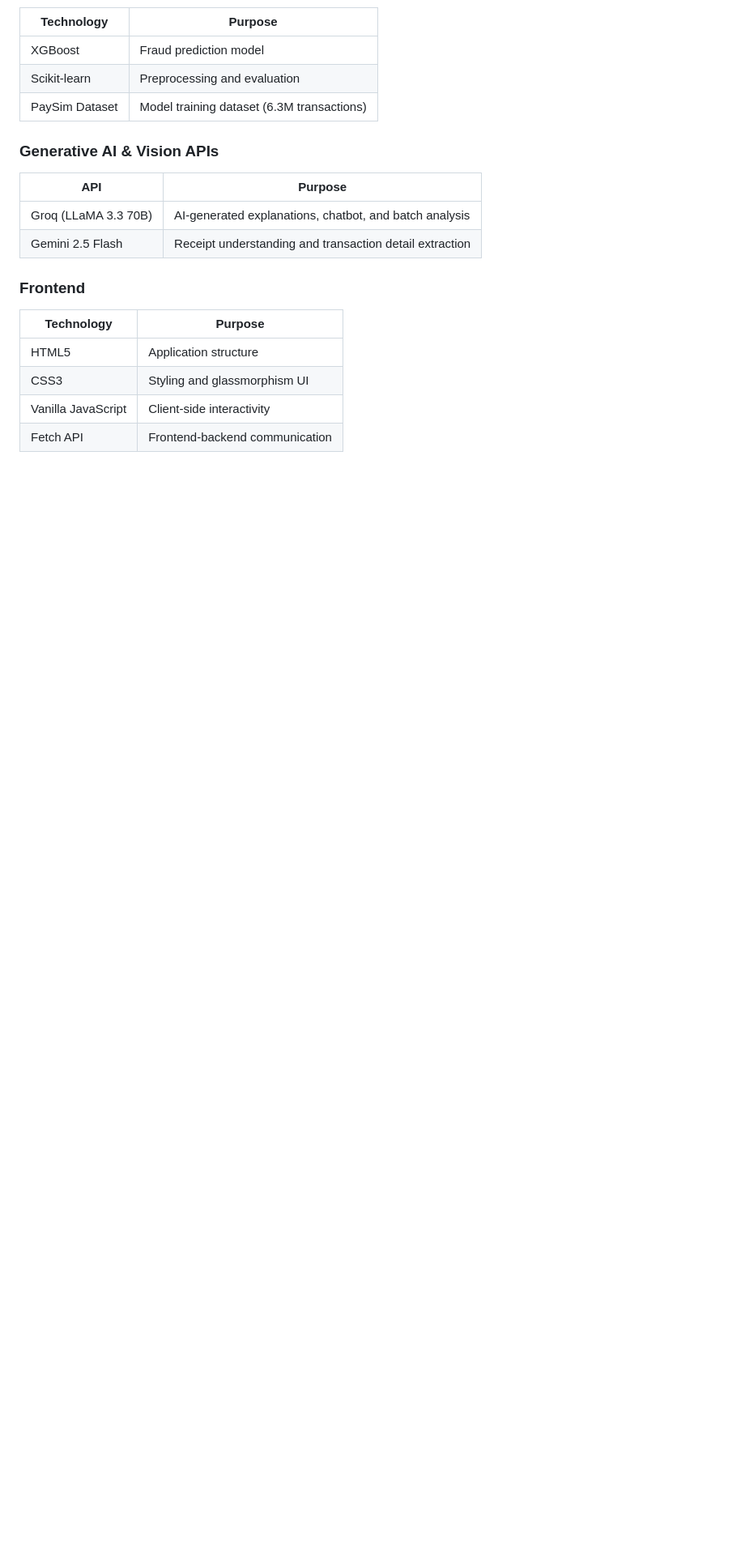
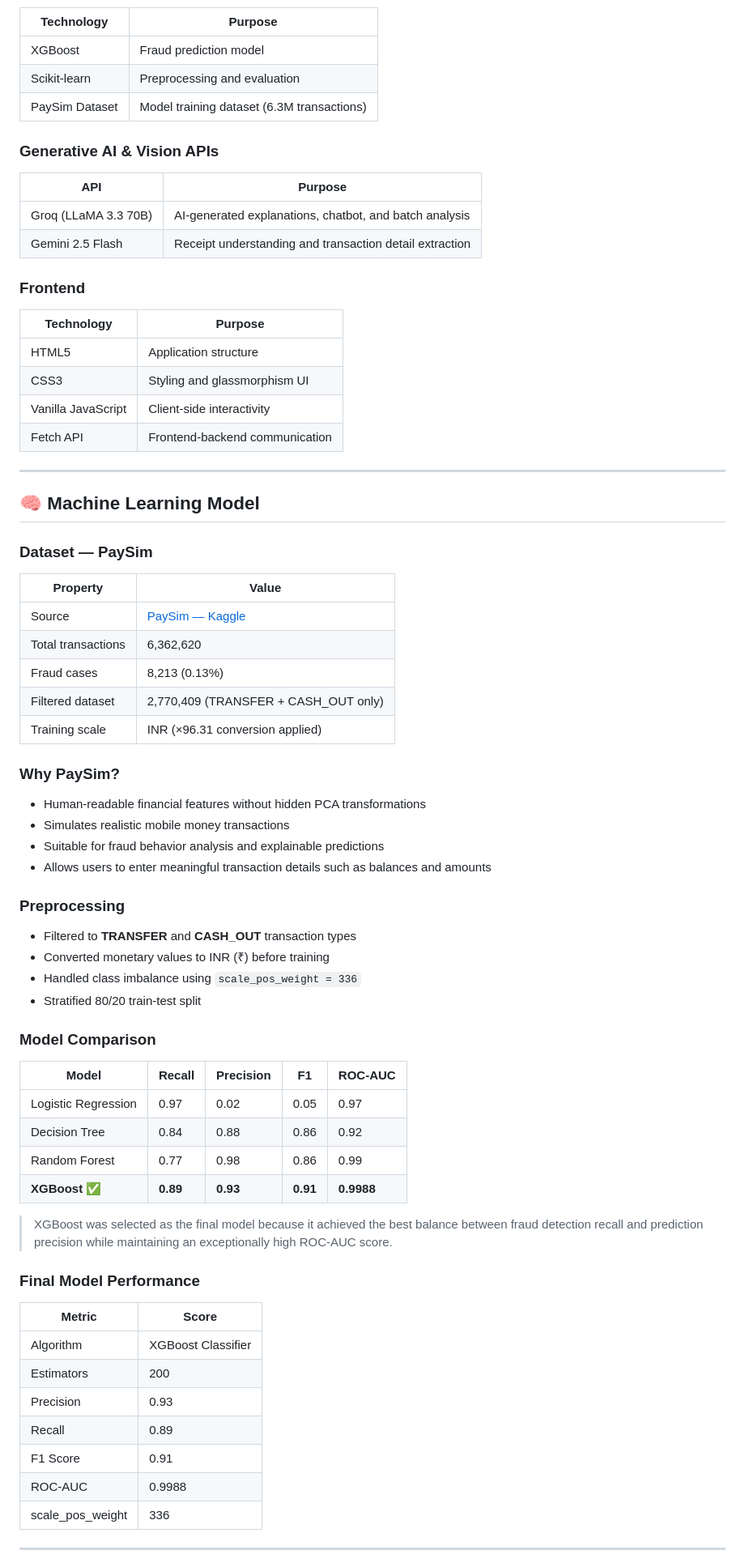
Before and after one commit to harshitachhabria18/FraudDetection, a Markdown page: README.md, the part around one of its changes. Shown at 81% size. Drawn GitHub-style; blank space fills up the shorter version.

```diff
--- a/README.md
+++ b/README.md
@@ -72,3 +72,51 @@ Financial fraud costs Indian consumers thousands of crores every year. Most frau
 | CSS3 | Styling and glassmorphism UI |
 | Vanilla JavaScript | Client-side interactivity |
 | Fetch API | Frontend-backend communication |
+
+---
+
+## 🧠 Machine Learning Model
+### Dataset — PaySim
+| Property | Value |
+|---|---|
+| Source | [PaySim — Kaggle](https://www.kaggle.com/datasets/ealaxi/paysim1) |
+| Total transactions | 6,362,620 |
+| Fraud cases | 8,213 (0.13%) |
+| Filtered dataset | 2,770,409 (TRANSFER + CASH_OUT only) |
+| Training scale | INR (×96.31 conversion applied) |
+
+### Why PaySim?
+- Human-readable financial features without hidden PCA transformations
+- Simulates realistic mobile money transactions
+- Suitable for fraud behavior analysis and explainable predictions
+- Allows users to enter meaningful transaction details such as balances and amounts
+
+### Preprocessing
+- Filtered to **TRANSFER** and **CASH_OUT** transaction types
+- Converted monetary values to INR (₹) before training
+- Handled class imbalance using `scale_pos_weight = 336`
+- Stratified 80/20 train-test split
+
+### Model Comparison
+| Model | Recall | Precision | F1 | ROC-AUC |
+|---|---|---|---|---|
+| Logistic Regression | 0.97 | 0.02 | 0.05 | 0.97 |
+| Decision Tree | 0.84 | 0.88 | 0.86 | 0.92 |
+| Random Forest | 0.77 | 0.98 | 0.86 | 0.99 |
+| **XGBoost** ✅ | **0.89** | **0.93** | **0.91** | **0.9988** |
+
+> XGBoost was selected as the final model because it achieved the best balance between fraud detection recall and prediction precision while maintaining an exceptionally high ROC-AUC score.
+
+### Final Model Performance
+| Metric | Score |
+|---|---|
+| Algorithm | XGBoost Classifier |
+| Estimators | 200 |
+| Precision | 0.93 |
+| Recall | 0.89 |
+| F1 Score | 0.91 |
+| ROC-AUC | 0.9988 |
+| scale_pos_weight | 336 |
+
+---
+
```
Also changed, not shown: other parts of README.md (+50 -0 lines).
